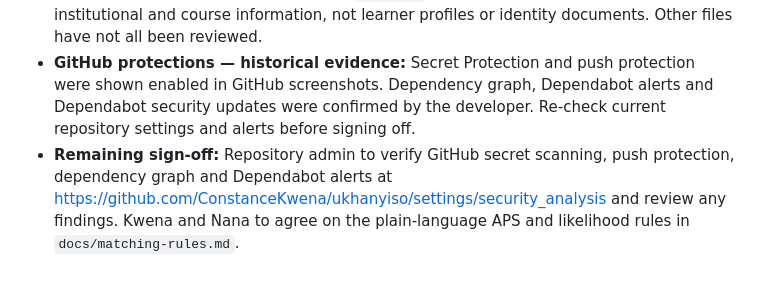
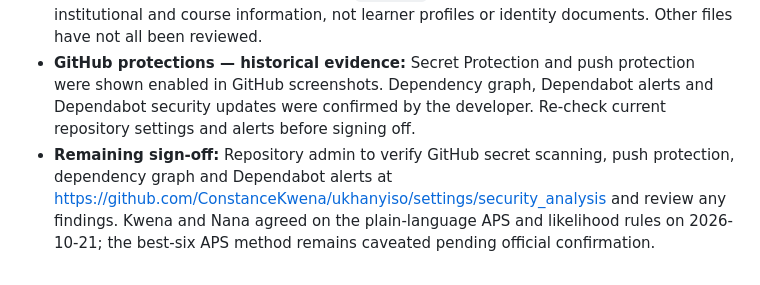
Before and after one commit to ConstanceKwena/ukhanyiso, a Markdown page: docs/README-iteration0.md, the part around the change. Rendered like a GitHub page.

Commit message:
docs: update iteration0 and matching rules

```diff
--- a/docs/README-iteration0.md
+++ b/docs/README-iteration0.md
@@ -62,4 +62,4 @@ The SSDLC gate **passes** only when every applicable checklist item is PASS or h
 - **Legacy write route — PASS:** Removed the unused unauthenticated `POST /api/matching/process` endpoint and its persistence classes. `MatchApiTest` now asserts the old route returns 404.
 - **Demo seed data review — PASS for `seed.sql` only:** The inspected seed data contains institutional and course information, not learner profiles or identity documents. Other files have not all been reviewed.
 - **GitHub protections — historical evidence:** Secret Protection and push protection were shown enabled in GitHub screenshots. Dependency graph, Dependabot alerts and Dependabot security updates were confirmed by the developer. Re-check current repository settings and alerts before signing off.
-- **Remaining sign-off:** Repository admin to verify GitHub secret scanning, push protection, dependency graph and Dependabot alerts at https://github.com/ConstanceKwena/ukhanyiso/settings/security_analysis and review any findings. Kwena and Nana to agree on the plain-language APS and likelihood rules in `docs/matching-rules.md`.
+- **Remaining sign-off:** Repository admin to verify GitHub secret scanning, push protection, dependency graph and Dependabot alerts at https://github.com/ConstanceKwena/ukhanyiso/settings/security_analysis and review any findings. Kwena and Nana agreed on the plain-language APS and likelihood rules on 2026-10-21; the best-six APS method remains caveated pending official confirmation.
```
Also changed, not shown: docs/matching-rules.md (+1 -1 lines).
